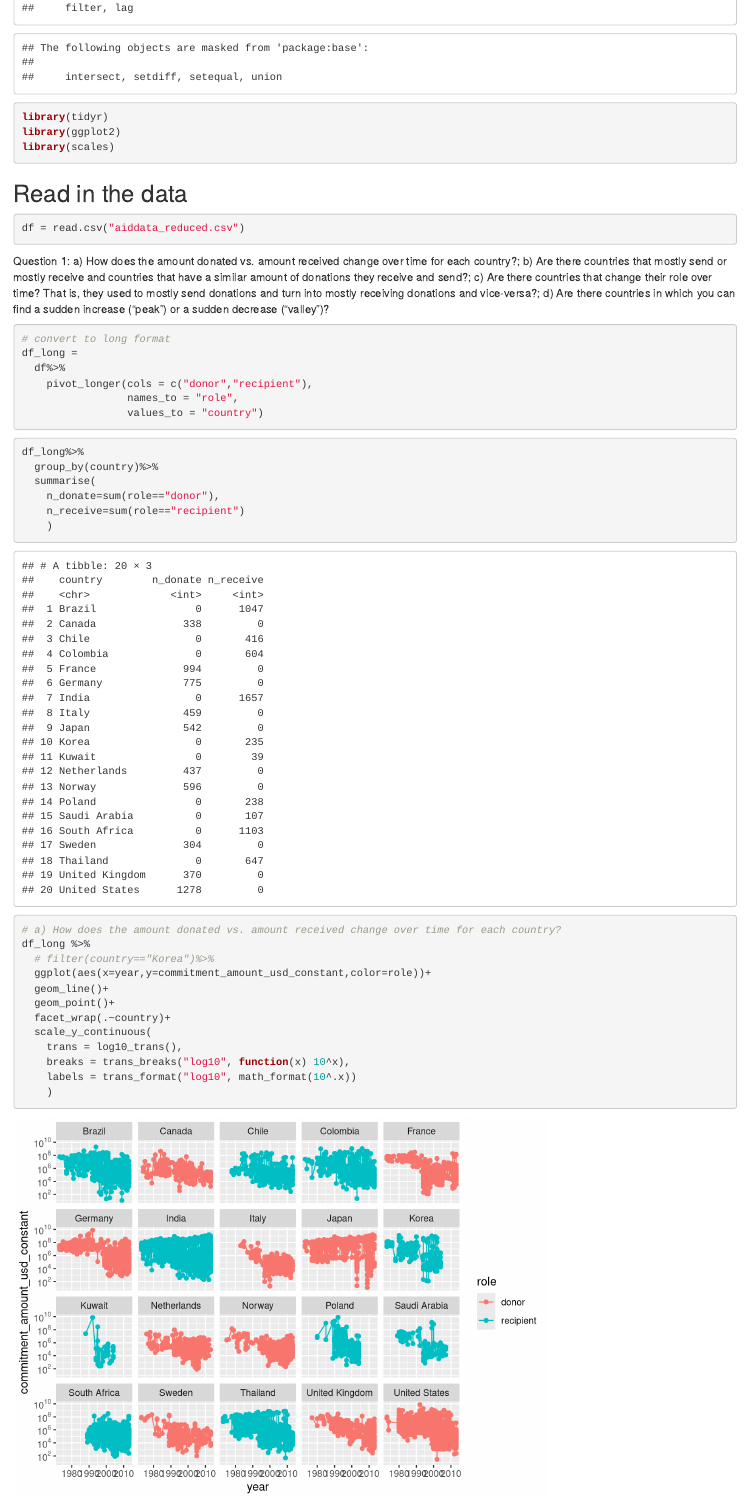
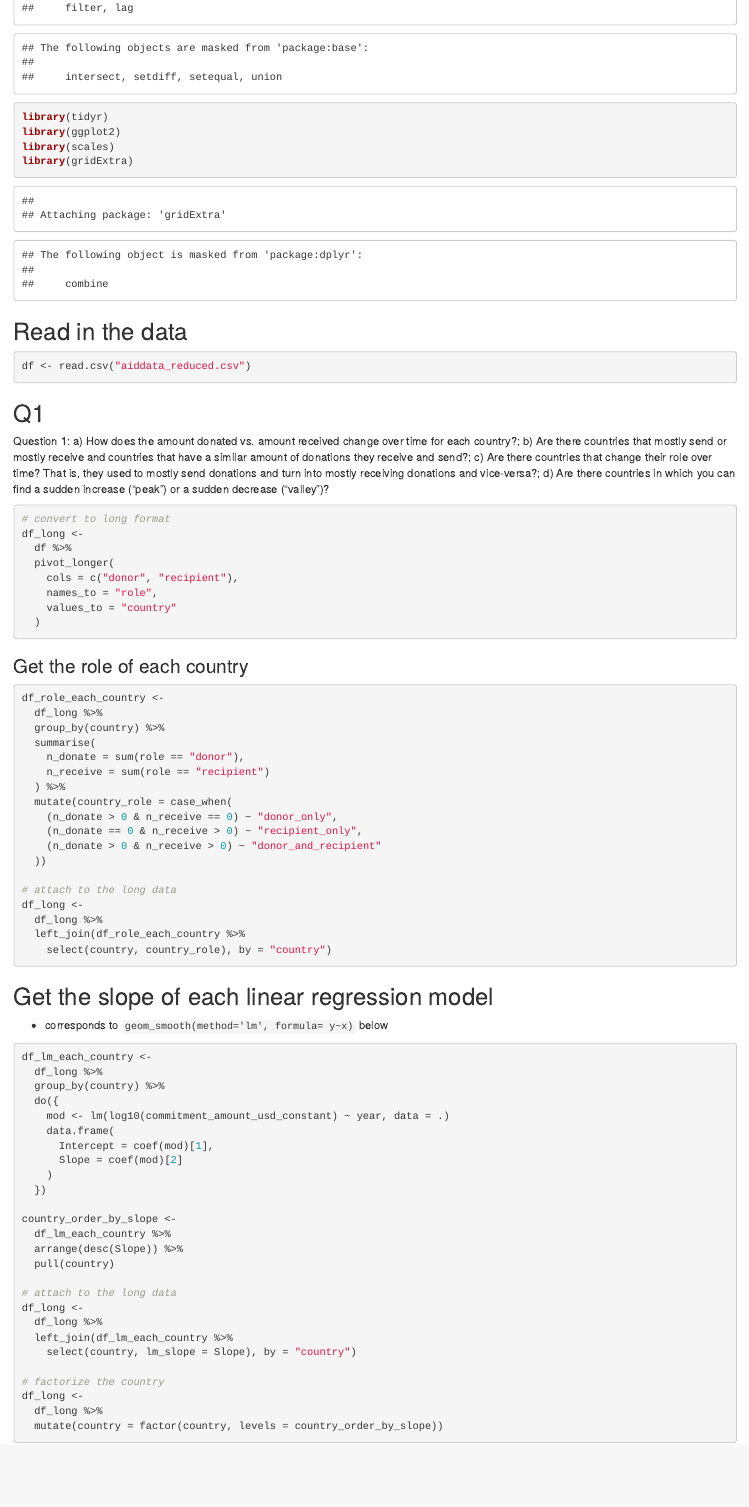
Before and after one commit to yunshiuan/CS765, an R Markdown document (DE3/DE3.rmd): the page in a window 1100 px wide, from 220 px down. Rendered offline with R 4.5, knitr and Pandoc, with nearby package versions.

Commit message:
add, 1-1, 1-2

````diff
--- a/DE3/DE3.rmd
+++ b/DE3/DE3.rmd
@@ -6,39 +6,83 @@ library(dplyr)
 library(tidyr)
 library(ggplot2)
 library(scales)
+library(gridExtra)
 ```
 
 ## Read in the data
 
 ```{r}
-df = read.csv("aiddata_reduced.csv")
+df <- read.csv("aiddata_reduced.csv")
 ```
 
+## Q1
 Question 1: a) How does the amount donated vs. amount received change over time for each country?; b) Are there countries that mostly send or mostly receive and countries that have a similar amount of donations they receive and send?; c) Are there countries that change their role over time? That is, they used to mostly send donations and turn into mostly receiving donations and vice-versa?; d) Are there countries in which you can find a sudden increase (“peak”) or a sudden decrease (“valley”)?
 
 ```{r}
 # convert to long format
-df_long =
-  df%>%
-    pivot_longer(cols = c("donor","recipient"),
-                 names_to = "role",
-                 values_to = "country")
+df_long <-
+  df %>%
+  pivot_longer(
+    cols = c("donor", "recipient"),
+    names_to = "role",
+    values_to = "country"
+  )
 ```
 
+### Get the role of each country
+
 ```{r}
-df_long%>%
-  group_by(country)%>%
+df_role_each_country <-
+  df_long %>%
+  group_by(country) %>%
   summarise(
-    n_donate=sum(role=="donor"),
-    n_receive=sum(role=="recipient")
+    n_donate = sum(role == "donor"),
+    n_receive = sum(role == "recipient")
+  ) %>%
+  mutate(country_role = case_when(
+    (n_donate > 0 & n_receive == 0) ~ "donor_only",
+    (n_donate == 0 & n_receive > 0) ~ "recipient_only",
+    (n_donate > 0 & n_receive > 0) ~ "donor_and_recipient"
+  ))
+
+# attach to the long data
+df_long <-
+  df_long %>%
+  left_join(df_role_each_country %>%
+    select(country, country_role), by = "country")
+```
+
+## Get the slope of each linear regression model
+- corresponds to `geom_smooth(method='lm', formula= y~x)` below
+
+```{r}
+df_lm_each_country <-
+  df_long %>%
+  group_by(country) %>%
+  do({
+    mod <- lm(log10(commitment_amount_usd_constant) ~ year, data = .)
+    data.frame(
+      Intercept = coef(mod)[1],
+      Slope = coef(mod)[2]
     )
+  })
+
+country_order_by_slope <-
+  df_lm_each_country %>%
+  arrange(desc(Slope)) %>%
+  pull(country)
+
+# attach to the long data
+df_long <-
+  df_long %>%
+  left_join(df_lm_each_country %>%
+    select(country, lm_slope = Slope), by = "country")
+
+# factorize the country
+df_long <-
+  df_long %>%
+  mutate(country = factor(country, levels = country_order_by_slope))
 ```
 
 ```{r}
 # a) How does the amount donated vs. amount received change over time for each country?
-df_long %>%
-  # filter(country=="Korea")%>%
-  ggplot(aes(x=year,y=commitment_amount_usd_constant,color=role))+
-  geom_line()+
-  geom_point()+
-  facet_wrap(.~country)+
````
Also changed, not shown: DE3/1-1.pdf (added), DE3/1-1_raw.pdf (added), DE3/1-2.pdf (added), DE3/1-2_raw.pdf (added), DE3/DE3.rmd (58 more changed lines), 3 other files.
